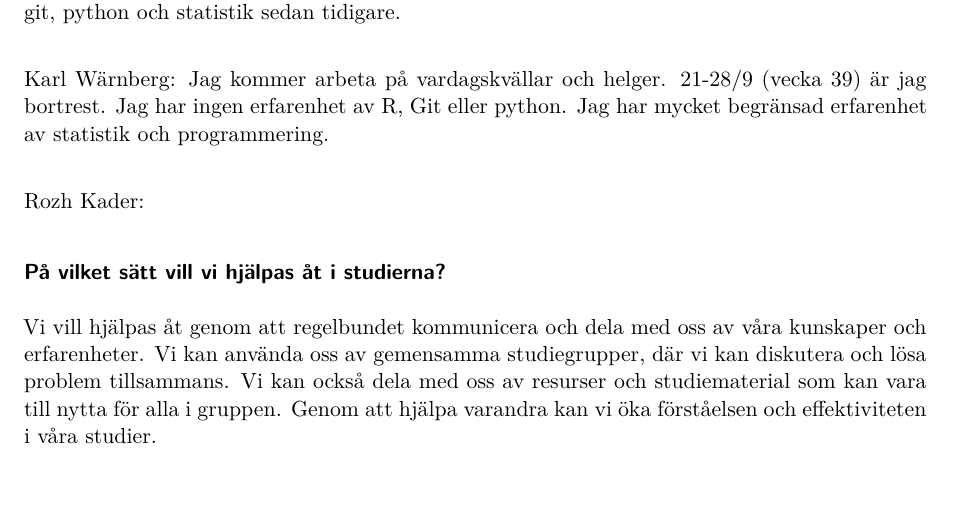
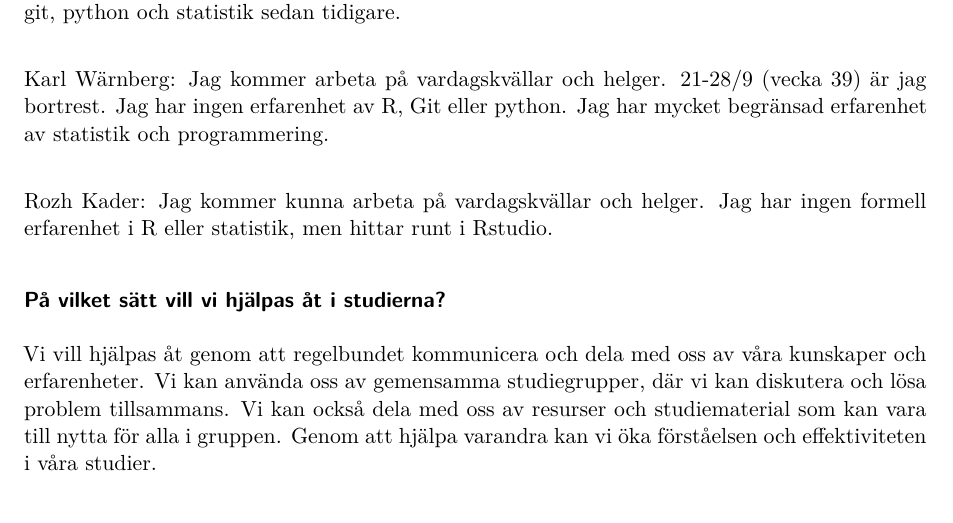
Before and after one commit to rcardio/kiRstat, a Quarto document (Gruppkontrakt/gruppkontrakt_grupp10.qmd): part of page 1 of 2, cut so that both start at the same text, the shorter picture padded with empty space. Rendered offline with R 4.5, knitr and Pandoc in place of Quarto, then LaTeX, with nearby package versions.

Commit message:
Update gruppkontrakt_grupp10.qmd

```diff
--- a/Gruppkontrakt/gruppkontrakt_grupp10.qmd
+++ b/Gruppkontrakt/gruppkontrakt_grupp10.qmd
@@ -15,7 +15,7 @@ Jacob Widaeus: Jag kommer arbeta på kursen under vardagskvällar. Jag har kunsk
 Karl Wärnberg: Jag kommer arbeta på vardagskvällar och helger. 21-28/9 (vecka 39) är jag bortrest. Jag har ingen erfarenhet av R, Git eller python. Jag har mycket begränsad erfarenhet av statistik och programmering.
 \
 
-Rozh Kader:
+Rozh Kader: Jag kommer kunna arbeta på vardagskvällar och helger. Jag har ingen formell erfarenhet i R eller statistik, men hittar runt i Rstudio.
 
 ### På vilket sätt vill vi hjälpas åt i studierna?
 
```
